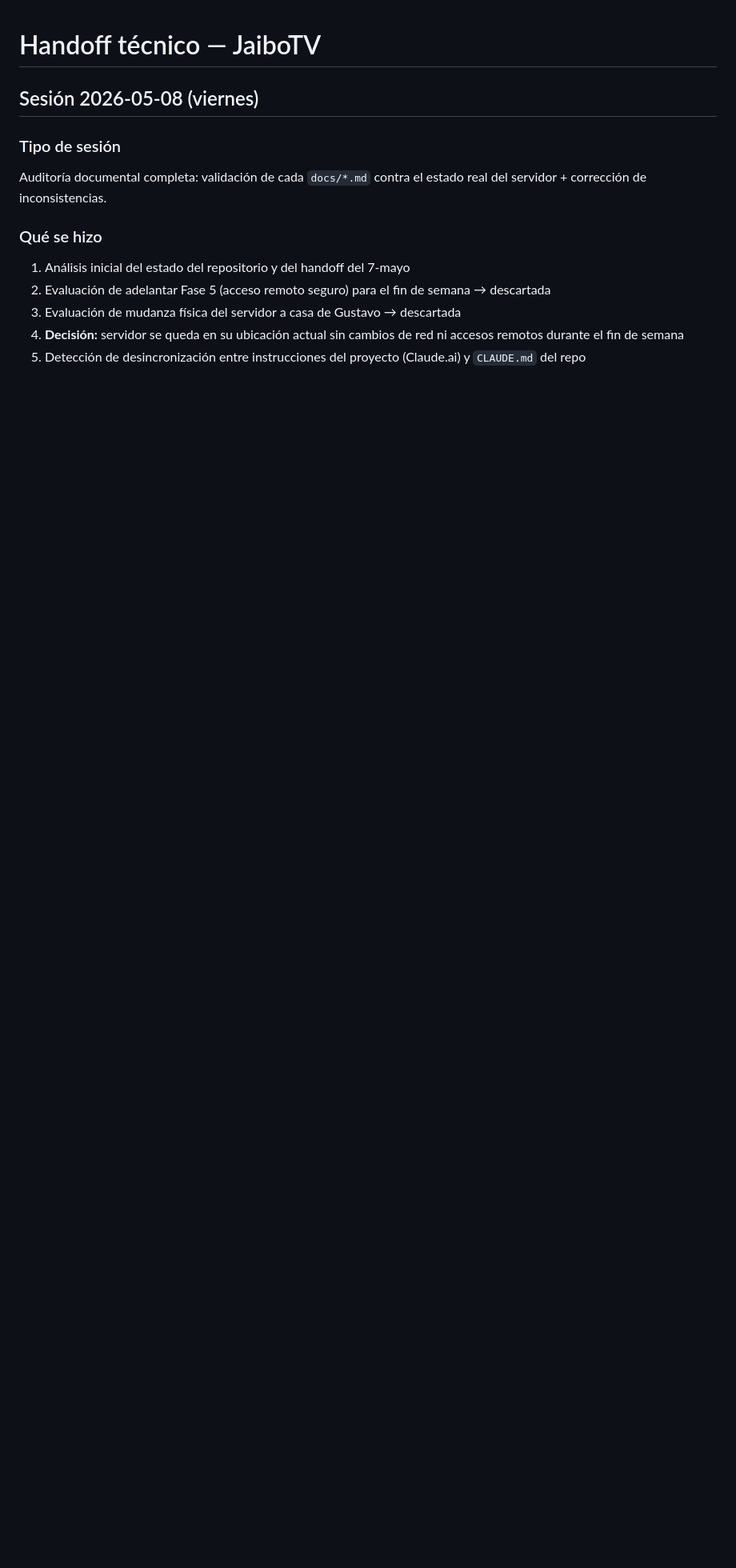
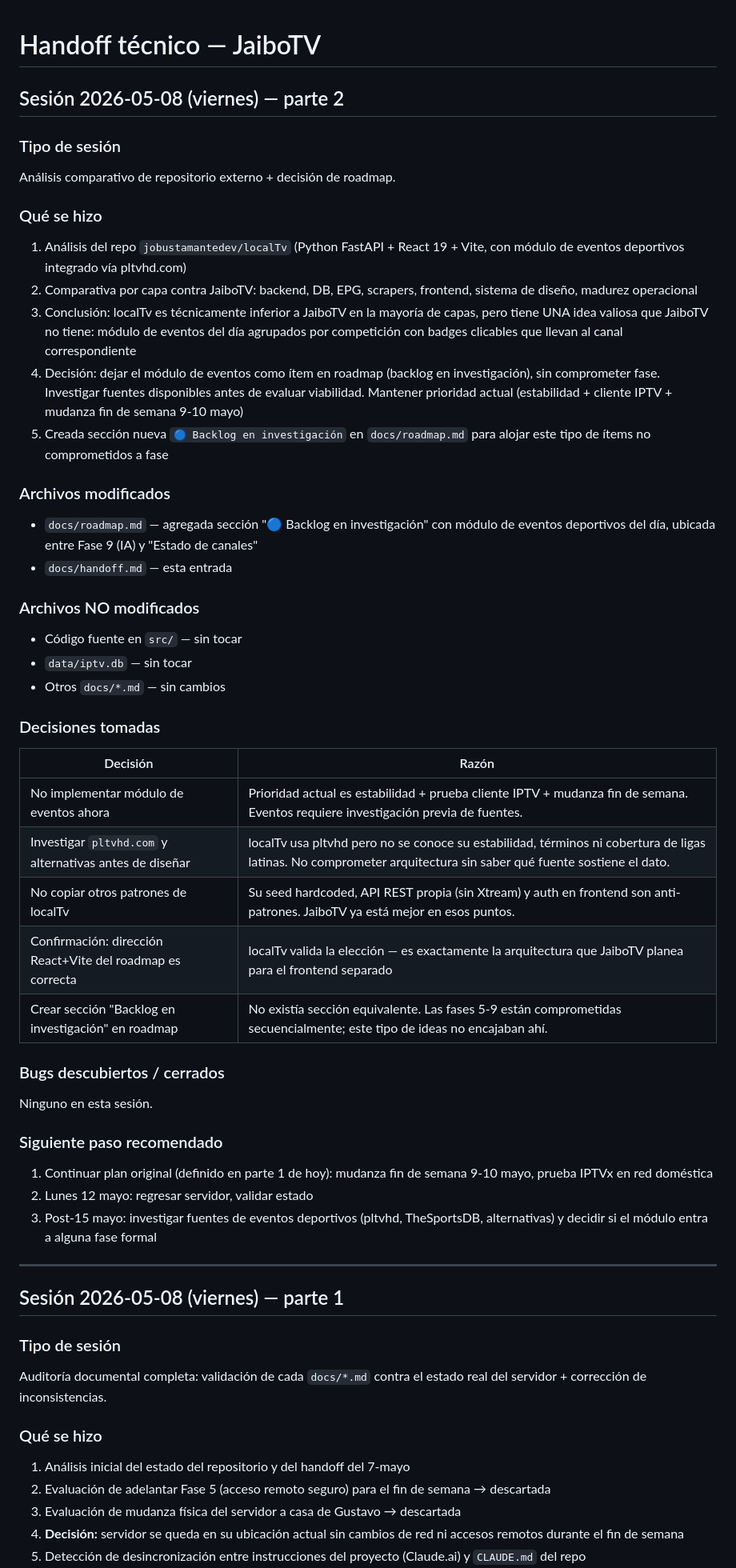
Before and after one commit to gustavograjales/jaibotv, a Markdown page: docs/handoff.md, the part around the change. Shown at 80% size. GitHub-like rendering; blank space fills up the shorter version.

Commit message:
docs: actualizar handoff + backlog módulo de eventos — sesión 2026-05-08

```diff
--- a/docs/handoff.md
+++ b/docs/handoff.md
@@ -1,6 +1,52 @@
 # Handoff técnico — JaiboTV
 
-## Sesión 2026-05-08 (viernes)
+## Sesión 2026-05-08 (viernes) — parte 2
+
+### Tipo de sesión
+Análisis comparativo de repositorio externo + decisión de roadmap.
+
+### Qué se hizo
+
+1. Análisis del repo `jobustamantedev/localTv` (Python FastAPI + React 19 + Vite, con módulo de eventos deportivos integrado vía pltvhd.com)
+2. Comparativa por capa contra JaiboTV: backend, DB, EPG, scrapers, frontend, sistema de diseño, madurez operacional
+3. Conclusión: localTv es técnicamente inferior a JaiboTV en la mayoría de capas, pero tiene UNA idea valiosa que JaiboTV no tiene: módulo de eventos del día agrupados por competición con badges clicables que llevan al canal correspondiente
+4. Decisión: dejar el módulo de eventos como ítem en roadmap (backlog en investigación), sin comprometer fase. Investigar fuentes disponibles antes de evaluar viabilidad. Mantener prioridad actual (estabilidad + cliente IPTV + mudanza fin de semana 9-10 mayo)
+5. Creada sección nueva `🔵 Backlog en investigación` en `docs/roadmap.md` para alojar este tipo de ítems no comprometidos a fase
+
+### Archivos modificados
+
+- `docs/roadmap.md` — agregada sección "🔵 Backlog en investigación" con módulo de eventos deportivos del día, ubicada entre Fase 9 (IA) y "Estado de canales"
+- `docs/handoff.md` — esta entrada
+
+### Archivos NO modificados
+
+- Código fuente en `src/` — sin tocar
+- `data/iptv.db` — sin tocar
+- Otros `docs/*.md` — sin cambios
+
+### Decisiones tomadas
+
+| Decisión | Razón |
+|---|---|
+| No implementar módulo de eventos ahora | Prioridad actual es estabilidad + prueba cliente IPTV + mudanza fin de semana. Eventos requiere investigación previa de fuentes. |
+| Investigar `pltvhd.com` y alternativas antes de diseñar | localTv usa pltvhd pero no se conoce su estabilidad, términos ni cobertura de ligas latinas. No comprometer arquitectura sin saber qué fuente sostiene el dato. |
+| No copiar otros patrones de localTv | Su seed hardcoded, API REST propia (sin Xtream) y auth en frontend son anti-patrones. JaiboTV ya está mejor en esos puntos. |
+| Confirmación: dirección React+Vite del roadmap es correcta | localTv valida la elección — es exactamente la arquitectura que JaiboTV planea para el frontend separado |
+| Crear sección "Backlog en investigación" en roadmap | No existía sección equivalente. Las fases 5-9 están comprometidas secuencialmente; este tipo de ideas no encajaban ahí. |
+
+### Bugs descubiertos / cerrados
+
+Ninguno en esta sesión.
+
+### Siguiente paso recomendado
+
+1. Continuar plan original (definido en parte 1 de hoy): mudanza fin de semana 9-10 mayo, prueba IPTVx en red doméstica
+2. Lunes 12 mayo: regresar servidor, validar estado
+3. Post-15 mayo: investigar fuentes de eventos deportivos (pltvhd, TheSportsDB, alternativas) y decidir si el módulo entra a alguna fase formal
+
+---
+
+## Sesión 2026-05-08 (viernes) — parte 1
 
 ### Tipo de sesión
 
```
Also changed, not shown: docs/roadmap.md (+56 -0 lines).
